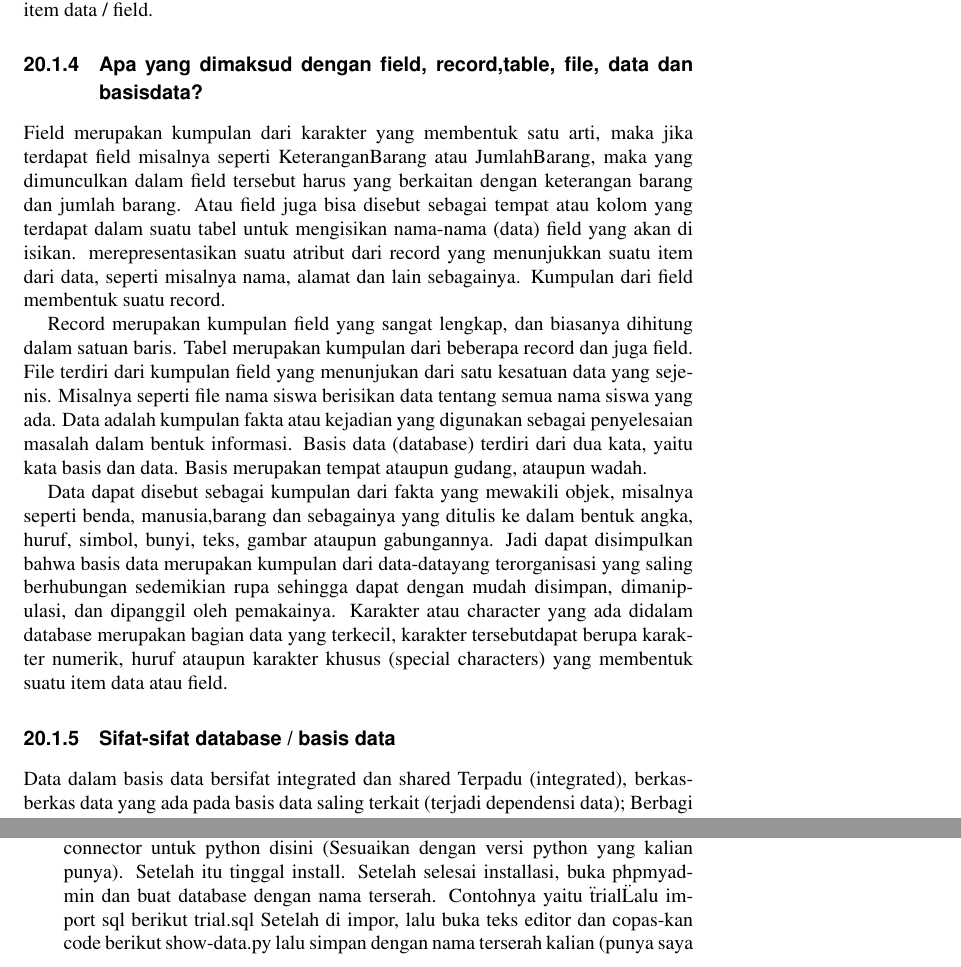
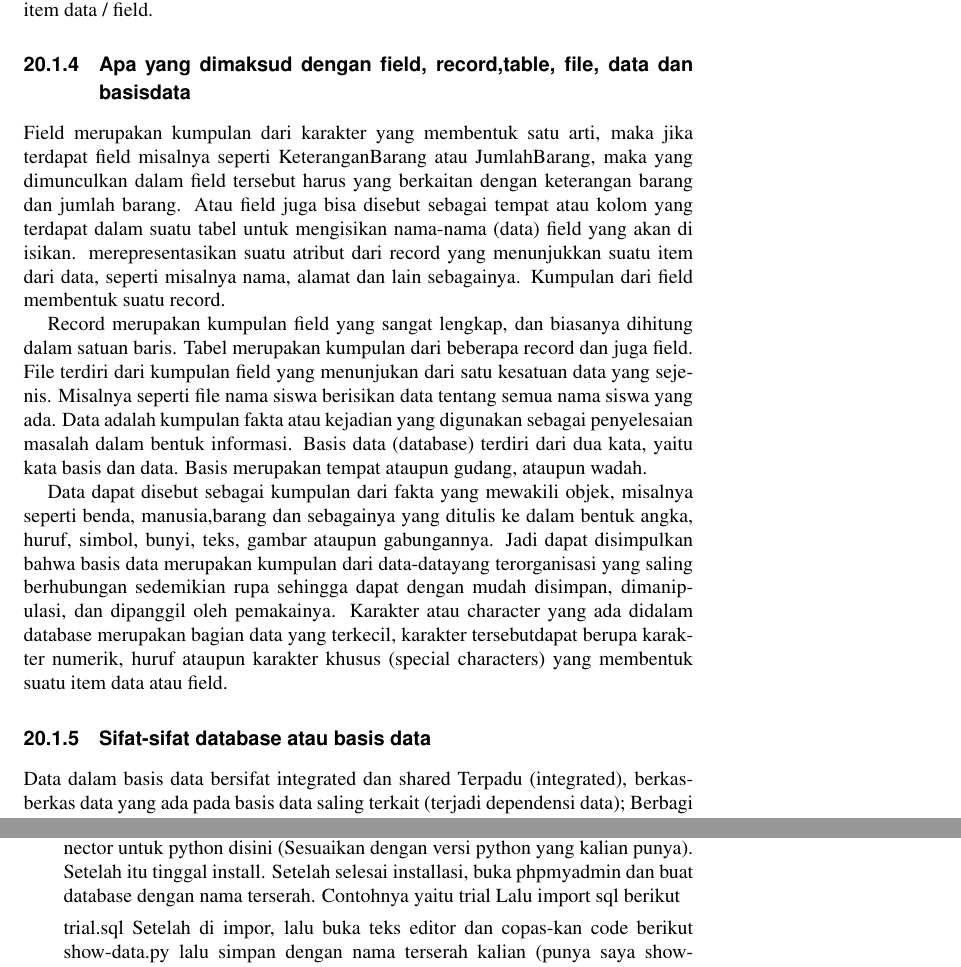
Before and after one commit to BukuInformatika/python, a LaTeX thesis (python.tex, which reads DATABASEACCESS.tex): two parts of pages 242 and 247 of 302, joined at a grey line, cut so that both start at the same text. Compiled offline with pdfLaTeX.

Commit message:
ARa cuma edit biar rapih hehehehe

```diff
--- a/DATABASEACCESS.tex
+++ b/DATABASEACCESS.tex
@@ -36,28 +35,27 @@
 	Dengan segudang manfaat dan kegunaan yang dimiliki oleh database maka sudah seharusnya semua perusahaan baik itu perusahaan skala kecil apalagi perusahaan besar memiliki database yang dibangun dengan rancangan yang baik. Ditambah dengan pemanfaatan teknologi jaringan komputer maka manfaat database ini akan semakin besar. Penggunaan database sekaligus teknologi jaringan komputer telah banyak digunakan oleh berbagai macam perusahaan,contohnya saja perbankan yang memiliki cabang di setiap kotanya. Perusahaan Bank tersebut hanya memiliki satu database yang disimpan di server pusat, sedangkan cabang-cabangnya terhubung melalui jaringan komputer untuk mengakses database yang terletak di sever pusat tersebut.
 
 
-\subsection{Pengertian Character}
+\subsection {Pengertian Character}
 	Charakter merupakan bagian data yang terkecil, dapat berupa karakter numerik, huruf ataupun karakter-karakter khusus (special characters) yang membentuk suatu item data / field.
 
-\subsection{{Apa yang dimaksud dengan ﬁeld, record,table, ﬁle, data dan basisdata?}}
+\subsection {Apa yang dimaksud dengan ﬁeld, record,table, ﬁle, data dan basisdata}
 	Field merupakan kumpulan dari karakter yang membentuk satu arti, maka jika terdapat field misalnya seperti KeteranganBarang atau JumlahBarang, maka yang dimunculkan dalam field tersebut harus yang berkaitan dengan keterangan barang dan jumlah barang. Atau field juga bisa disebut sebagai tempat atau kolom yang terdapat dalam suatu tabel untuk mengisikan nama-nama (data) field yang akan di isikan. merepresentasikan suatu atribut dari record yang menunjukkan suatu item dari data, seperti misalnya nama, alamat dan lain sebagainya. Kumpulan dari field membentuk suatu record.
 
 	Record merupakan kumpulan field yang sangat lengkap, dan biasanya dihitung dalam satuan baris. Tabel merupakan kumpulan dari beberapa record dan juga field. File terdiri dari kumpulan field yang menunjukan dari satu kesatuan data yang sejenis. Misalnya seperti file nama siswa berisikan data tentang semua nama siswa yang ada. Data adalah kumpulan fakta atau kejadian yang digunakan sebagai penyelesaian masalah dalam bentuk informasi. Basis data (database) terdiri dari dua kata, yaitu kata basis dan data. Basis merupakan tempat ataupun gudang, ataupun wadah.
 
 	Data dapat disebut sebagai kumpulan dari fakta yang mewakili objek, misalnya seperti benda, manusia,barang dan sebagainya yang ditulis ke dalam bentuk angka, huruf, simbol, bunyi, teks, gambar ataupun gabungannya. Jadi dapat disimpulkan bahwa basis data merupakan kumpulan dari data-datayang terorganisasi yang saling berhubungan sedemikian rupa sehingga dapat dengan mudah disimpan, dimanipulasi, dan dipanggil oleh pemakainya. Karakter atau character yang ada didalam database merupakan bagian data yang terkecil, karakter tersebutdapat berupa karakter numerik, huruf ataupun karakter khusus (special characters) yang membentuk suatu item data atau field.
 
-\subsection{Sifat-sifat database / basis data}
+\subsection {Sifat-sifat database atau basis data}
 	Data dalam basis data bersifat integrated dan shared Terpadu (integrated), berkas-berkas data yang ada pada basis data saling terkait (terjadi dependensi data);
 	Berbagi data (shared), data yang sama dapat dipakai oleh sejumlah pengguna dalam waktu yang bersamaan. Sering dinamakan sebagi sistem multiuser.
 	\begin{enumerate}
 		\item Internal :
 			Kesatuan (integritas) dari file-file yang terlibat
-
 		\item Terbagi atau share :
 			Elemen-elemen database dapat dibagikan pada para user baik secara sendiri-sendiri maupun secara serentak dan pada waktu yang sama (concurrent sharing).
 	\end{enumerate}
 
-\subsection{Tipe Database}
+\subsection {Tipe Database}
 	Tipe Database Terdapat 12 tipe database, antara lain:
 	\begin{enumerate}
 		\item Operational database:
@@ -169,7 +164,8 @@ Menyediakan fungsi-fungsi dasar eksekusi perintah ke database seperti execute, m
 		\item Kita membuat library php yang isinya koneksi kemudian tinggal pakai dalam aplikasi.
 Menyediakan fitur-fitur lengkap tentang koneksi ke database, bahkan menyediakan berbagai pilihan jenis database.
 Bagaimana caranya menampilkan data dari mysql menggunakan python. Saya asumsikan teman-teman sudah menginstall web server (XAMPP/yang lainnya) dan python di komputer masing-masing. Setelah itu semua siap sekarang silahkan download mysql connector untuk python disini (Sesuaikan dengan versi python yang kalian punya). Setelah itu tinggal install.
-Setelah selesai installasi, buka phpmyadmin dan buat database dengan nama terserah. Contohnya yaitu  \"trial\" Lalu import sql berikut
+Setelah selesai installasi, buka phpmyadmin dan buat database dengan nama terserah. Contohnya yaitu trial Lalu import sql berikut
+
 \noindent
 trial.sql
 \noindent
```
Also changed, not shown: DATABASEACCESS.tex (24 more changed lines). Lines whose indentation alone changed are shown as unchanged.
